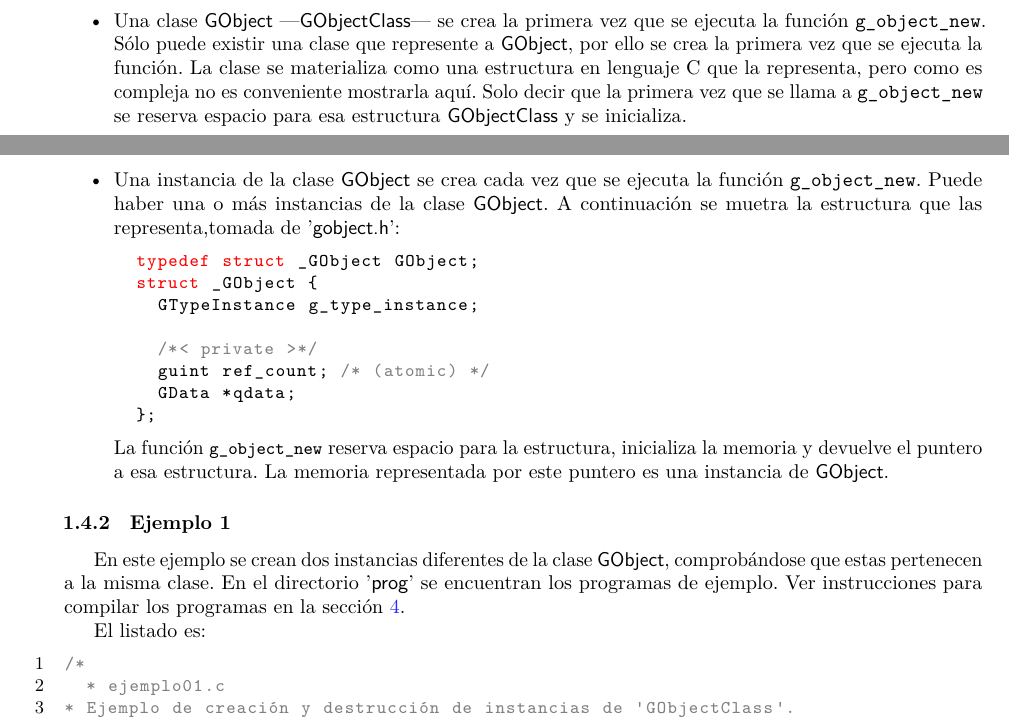
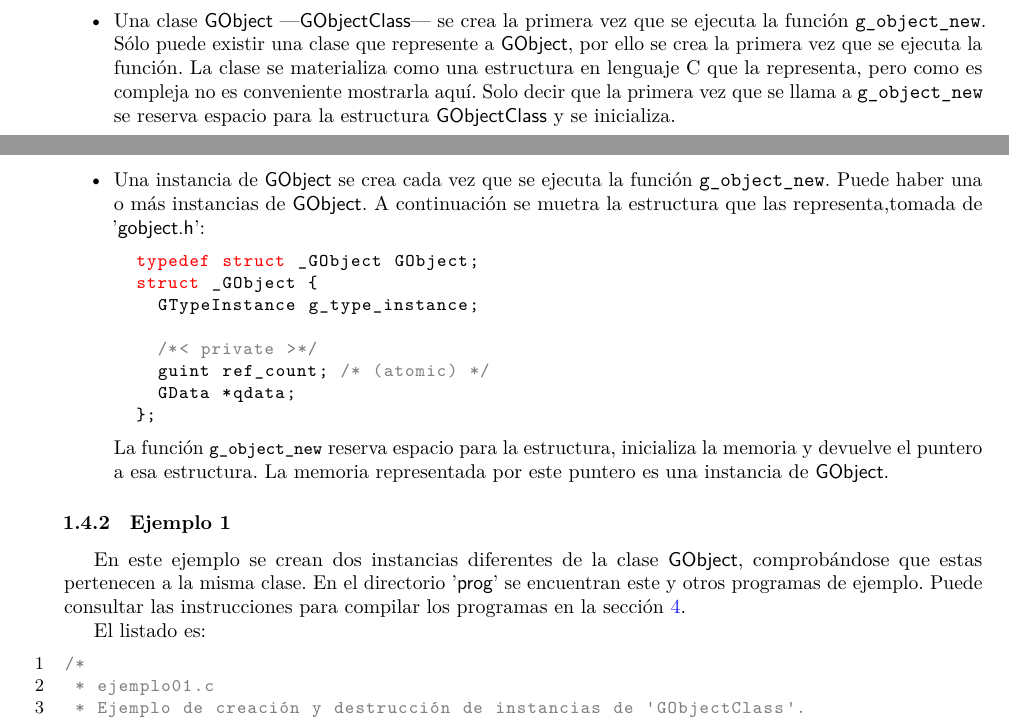
Before and after one commit to janr57/GObject_tutorial_es, a LaTeX document (GObject_tutorial_es.tex, which reads texto/introduccion.tex): two parts of pages 3 and 4 of 24, joined at a grey line, cut so that both start at the same text. Compiled offline with LuaLaTeX.

Commit message:
Más modificaciones en el texto de la introducción

```diff
--- a/texto/introduccion.tex
+++ b/texto/introduccion.tex
@@ -98,10 +98,10 @@ instancias y clases. La función \texttt{g\_object\_new} se encarga de crear ins
   primera vez que se ejecuta la función.
   La clase se materializa como una estructura en lenguaje C que la representa, pero como es compleja no es
   conveniente mostrarla aquí. Solo decir que la primera vez que se llama a \texttt{g\_object\_new} se reserva
-  espacio para esa estructura \textsf{GObjectClass} y se inicializa.
+  espacio para la estructura \textsf{GObjectClass} y se inicializa.
 
-\item Una instancia de la clase \textsf{GObject} se crea cada vez que se ejecuta la función
-  \texttt{g\_object\_new}. Puede haber una o más instancias de la clase \textsf{GObject}.
+\item Una instancia de \textsf{GObject} se crea cada vez que se ejecuta la función
+  \texttt{g\_object\_new}. Puede haber una o más instancias de \textsf{GObject}.
   A continuación se muetra la estructura que las representa,tomada de '\textsf{gobject.h}':
 \begin{lstlisting}[language=C]
   typedef struct _GObject GObject;
@@ -120,14 +120,14 @@ es una instancia de \textsf{GObject}.
 
 \subsubsection{Ejemplo 1}
 En este ejemplo se crean dos instancias diferentes de la clase \textsf{GObject}, comprobándose que
-estas pertenecen a la misma clase. En el directorio '\textsf{prog}' se encuentran los programas de ejemplo.
-Ver instrucciones para compilar los programas en la sección \ref{sec:compilacion}.
+estas pertenecen a la misma clase. En el directorio '\textsf{prog}' se encuentran este y otros programas
+de ejemplo. Puede consultar las instrucciones para compilar los programas en la sección \ref{sec:compilacion}.
 
 El listado es:
 \begin{lstlisting}[language=C, numbers=left]
 /*
-  * ejemplo01.c
-* Ejemplo de creación y destrucción de instancias de 'GObjectClass'.
+ * ejemplo01.c
+ * Ejemplo de creación y destrucción de instancias de 'GObjectClass'.
  * https://github.com/ToshioCP/Gobject-tutorial/blob/main/gfm/sec2.md
  * https://github.com/ToshioCP/Gobject-tutorial/tree/main
  */
```
Also changed, not shown: texto/introduccion.tex (4 more changed lines).
